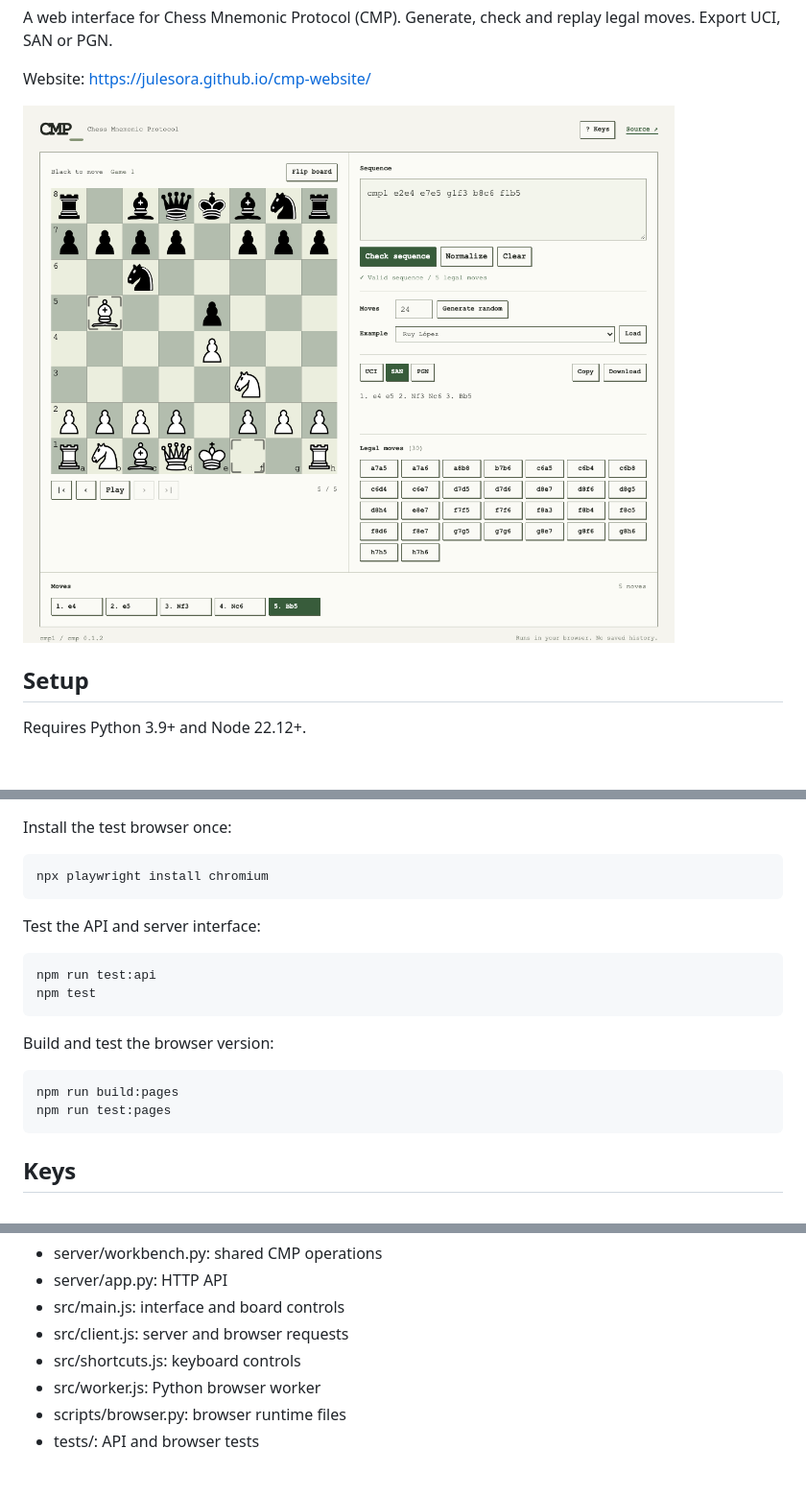
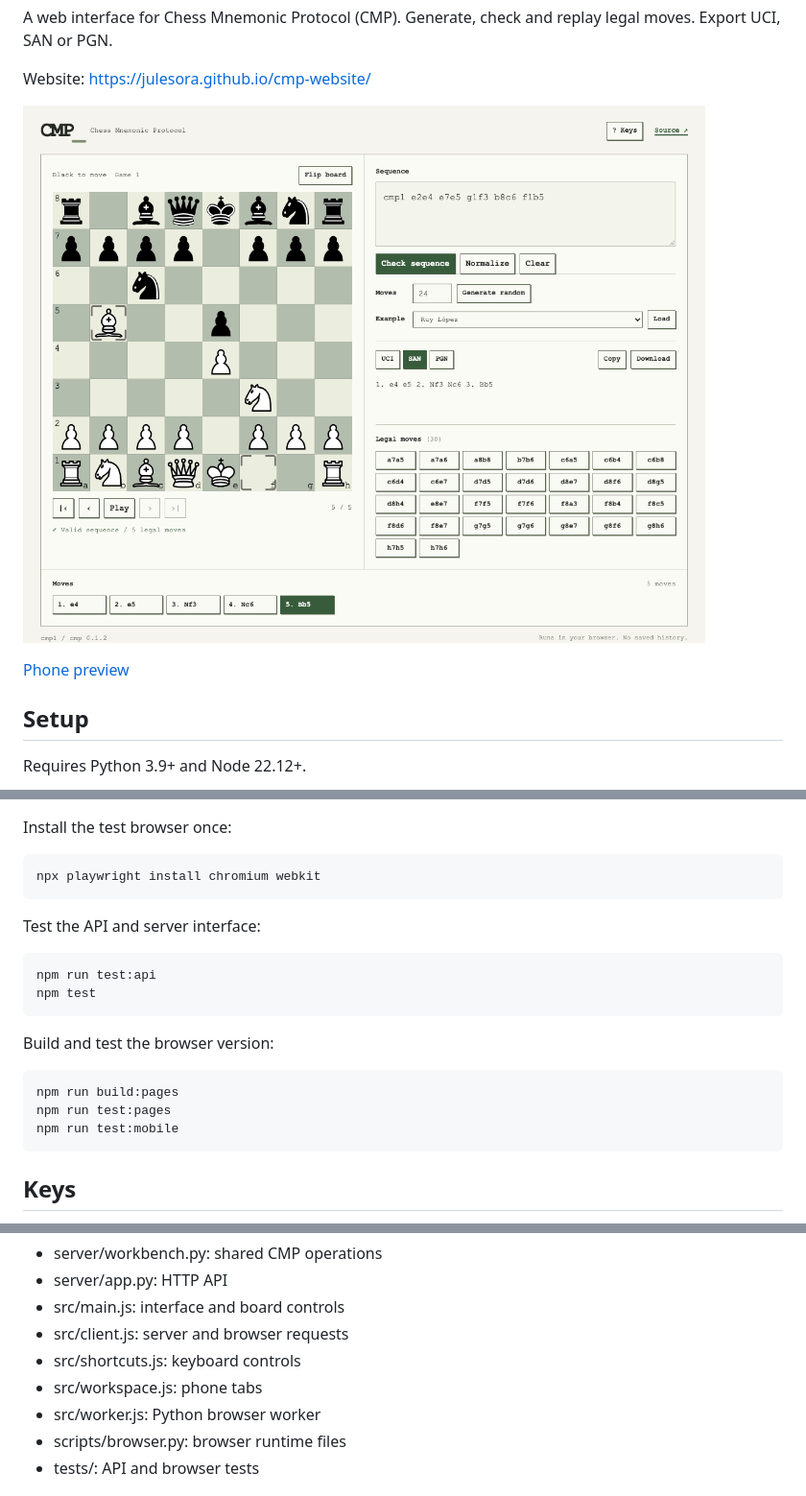
Before and after one commit to julesora/cmp-website, a Markdown page: README.md, 3 parts joined by grey strips. Shown at 96% size. Drawn GitHub-style; pictures changed too: docs/preview.png; blank space fills up the shorter version.

Commit message:
feat: add phone workspace tabs

```diff
--- a/README.md
+++ b/README.md
@@ -7,6 +7,8 @@ Generate, check and replay legal moves. Export UCI, SAN or PGN.
 Website: https://julesora.github.io/cmp-website/
 
 ![CMP workbench with move editor, notation and chessboard](docs/preview.png)
+
+[Phone preview](docs/mobile.png)
 
 Setup
 -----
@@ -50,7 +52,7 @@ Test
 
 Install the test browser once:
 
-    npx playwright install chromium
+    npx playwright install chromium webkit
 
 Test the API and server interface:
 
@@ -61,6 +63,7 @@ Build and test the browser version:
 
     npm run build:pages
     npm run test:pages
+    npm run test:mobile
 
 Keys
 ----
@@ -85,6 +88,7 @@ Files
 * src/main.js: interface and board controls
 * src/client.js: server and browser requests
 * src/shortcuts.js: keyboard controls
+* src/workspace.js: phone tabs
 * src/worker.js: Python browser worker
 * scripts/browser.py: browser runtime files
 * tests/: API and browser tests
```
Also changed, not shown: docs/mobile.png (added), 9 other files.
